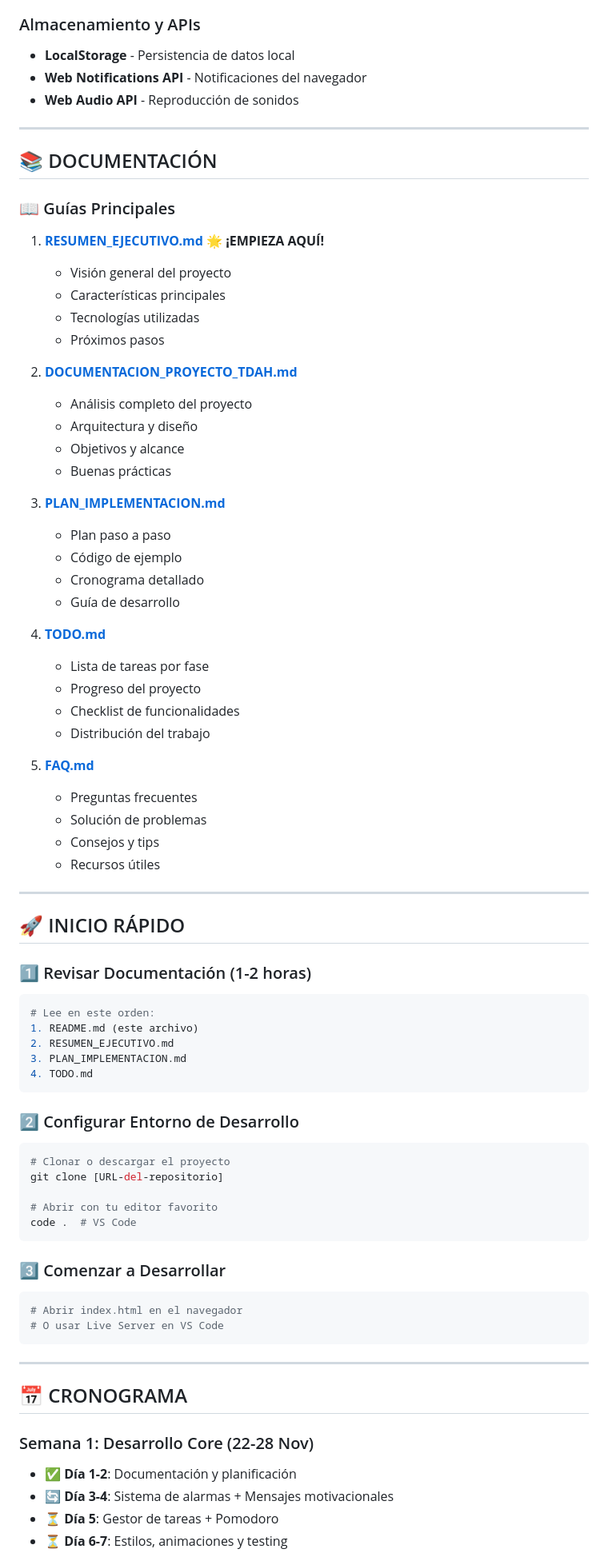
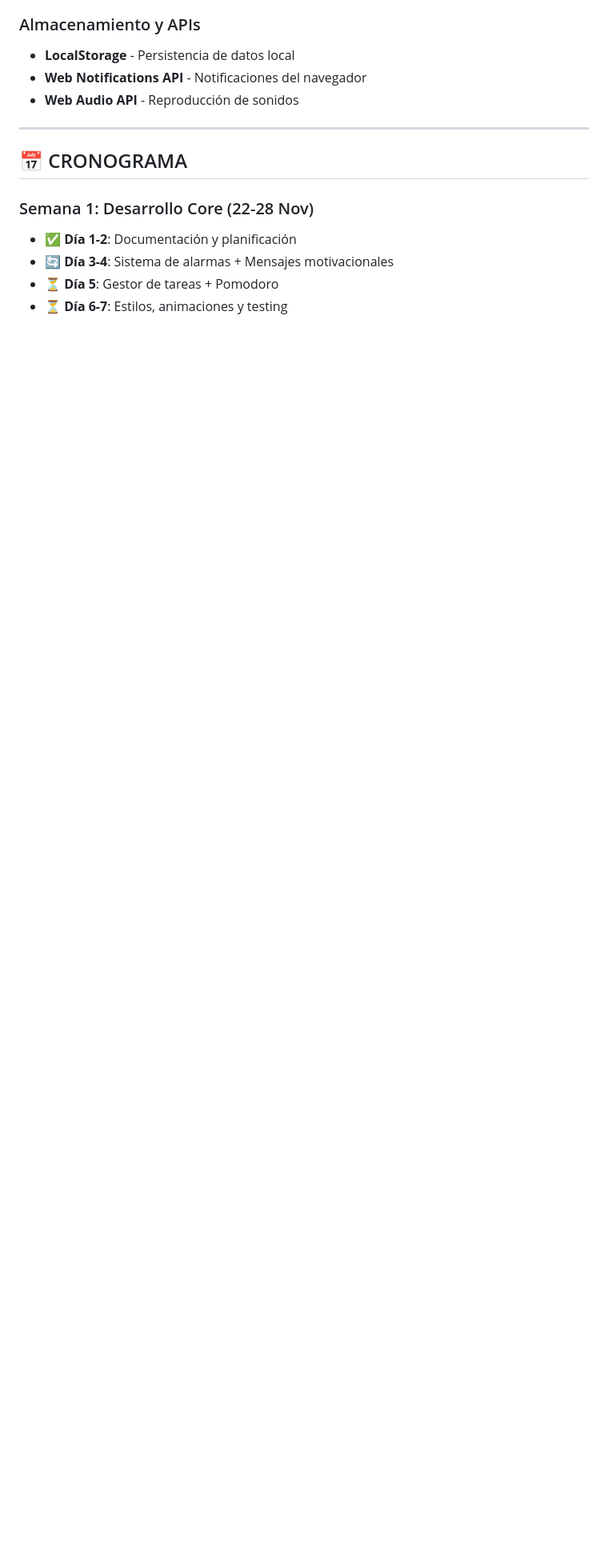
Before and after one commit to yeisonvargas01/PROYECTO-PAGINA-WEB-HTML, a Markdown page: README.md, the part around the change printed below. Shown: that part at 80% size. Rendered like a GitHub page; blank space fills up the shorter version.

Commit message:
segundo commit

````diff
--- a/README.md
+++ b/README.md
@@ -84,70 +84,6 @@
 
 ---
 
-## 📚 DOCUMENTACIÓN
-
-### 📖 Guías Principales
-
-1. **[RESUMEN_EJECUTIVO.md](RESUMEN_EJECUTIVO.md)** 🌟 **¡EMPIEZA AQUÍ!**
-   - Visión general del proyecto
-   - Características principales
-   - Tecnologías utilizadas
-   - Próximos pasos
-
-2. **[DOCUMENTACION_PROYECTO_TDAH.md](DOCUMENTACION_PROYECTO_TDAH.md)**
-   - Análisis completo del proyecto
-   - Arquitectura y diseño
-   - Objetivos y alcance
-   - Buenas prácticas
-
-3. **[PLAN_IMPLEMENTACION.md](PLAN_IMPLEMENTACION.md)**
-   - Plan paso a paso
-   - Código de ejemplo
-   - Cronograma detallado
-   - Guía de desarrollo
-
-4. **[TODO.md](TODO.md)**
-   - Lista de tareas por fase
-   - Progreso del proyecto
-   - Checklist de funcionalidades
-   - Distribución del trabajo
-
-5. **[FAQ.md](FAQ.md)**
-   - Preguntas frecuentes
-   - Solución de problemas
-   - Consejos y tips
-   - Recursos útiles
-
----
-
-## 🚀 INICIO RÁPIDO
-
-### 1️⃣ Revisar Documentación (1-2 horas)
-```bash
-# Lee en este orden:
-1. README.md (este archivo)
-2. RESUMEN_EJECUTIVO.md
-3. PLAN_IMPLEMENTACION.md
-4. TODO.md
-```
-
-### 2️⃣ Configurar Entorno de Desarrollo
-```bash
-# Clonar o descargar el proyecto
-git clone [URL-del-repositorio]
-
-# Abrir con tu editor favorito
-code .  # VS Code
-```
-
-### 3️⃣ Comenzar a Desarrollar
-```bash
-# Abrir index.html en el navegador
-# O usar Live Server en VS Code
-```
-
----
-
 ## 📅 CRONOGRAMA
 
 ### Semana 1: Desarrollo Core (22-28 Nov)
````
Also changed, not shown: other parts of README.md (+0 -22 lines).
